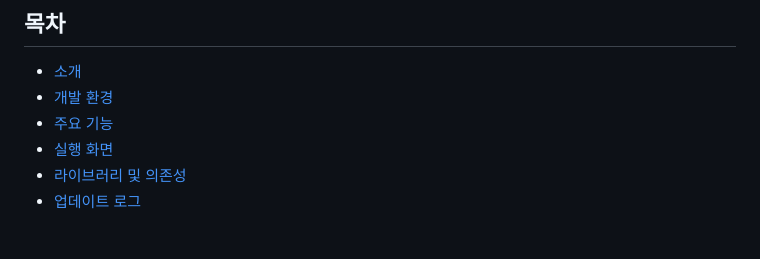
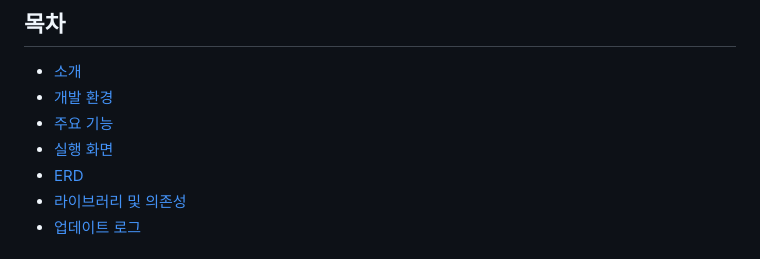
Before and after one commit to ehyunseok/BookFriends_Spring, a Markdown page: README.md, the part around the change printed below. GitHub-like rendering.

```diff
--- a/README.md
+++ b/README.md
@@ -5,6 +5,7 @@
 - [개발 환경](#개발-환경)
 - [주요 기능](#주요-기능)
 - [실행 화면](#실행-화면)
+- [ERD](#ERD)
 - [라이브러리 및 의존성](#라이브러리-및-의존성)
 - [업데이트 로그](#업데이트-로그)
 
```
Also changed, not shown: other parts of README.md (+3 -0 lines).
